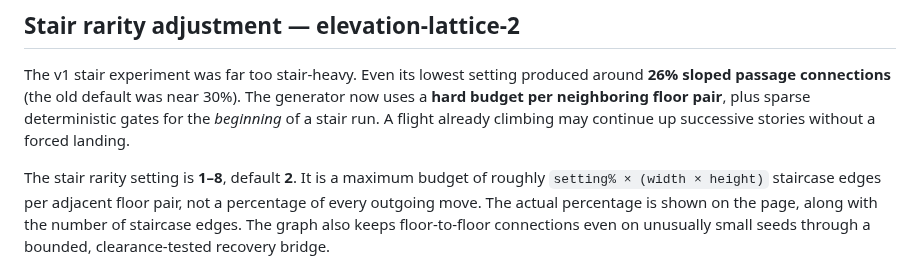
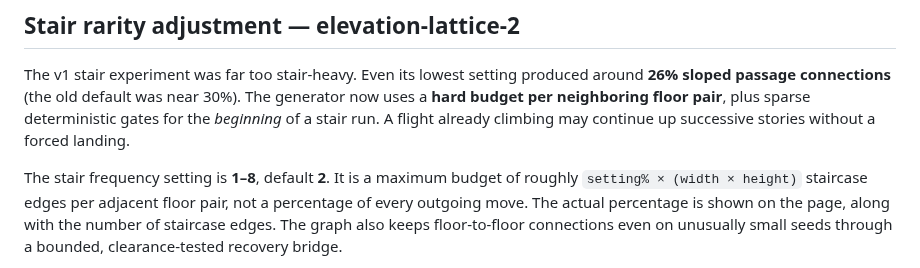
Before and after one commit to polskiftw/gpages, a Markdown page: maze-simulator/README.md, the part around the change. GitHub-like rendering.

```diff
--- a/maze-simulator/README.md
+++ b/maze-simulator/README.md
@@ -117,7 +117,7 @@ produced around **26% sloped passage connections** (the old default was near
 plus sparse deterministic gates for the *beginning* of a stair run. A flight
 already climbing may continue up successive stories without a forced landing.
 
-The stair rarity setting is **1–8**, default **2**. It is a maximum budget of
+The stair frequency setting is **1–8**, default **2**. It is a maximum budget of
 roughly `setting% × (width × height)` staircase edges per adjacent floor
 pair, not a percentage of every outgoing move. The actual percentage is
 shown on the page, along with the number of staircase edges. The graph also
```
